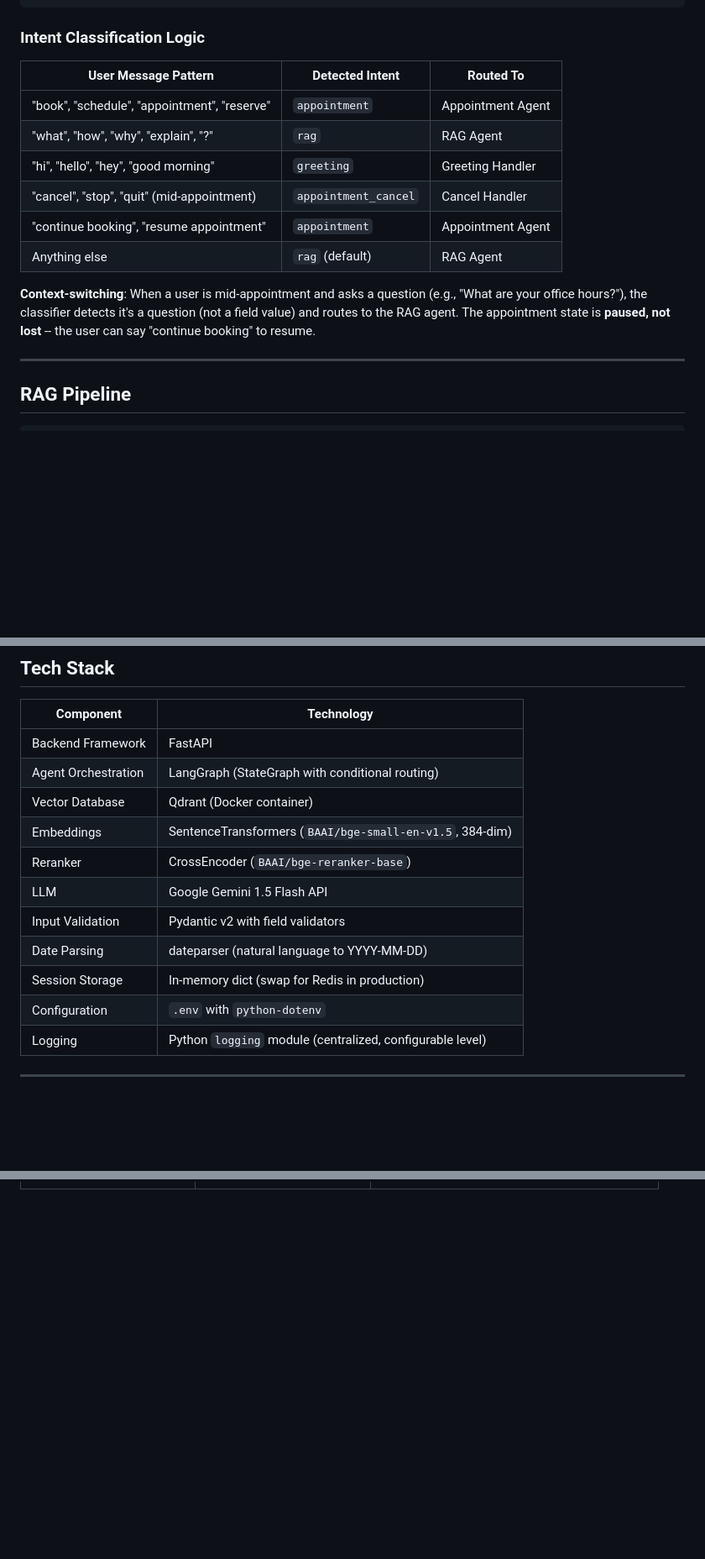
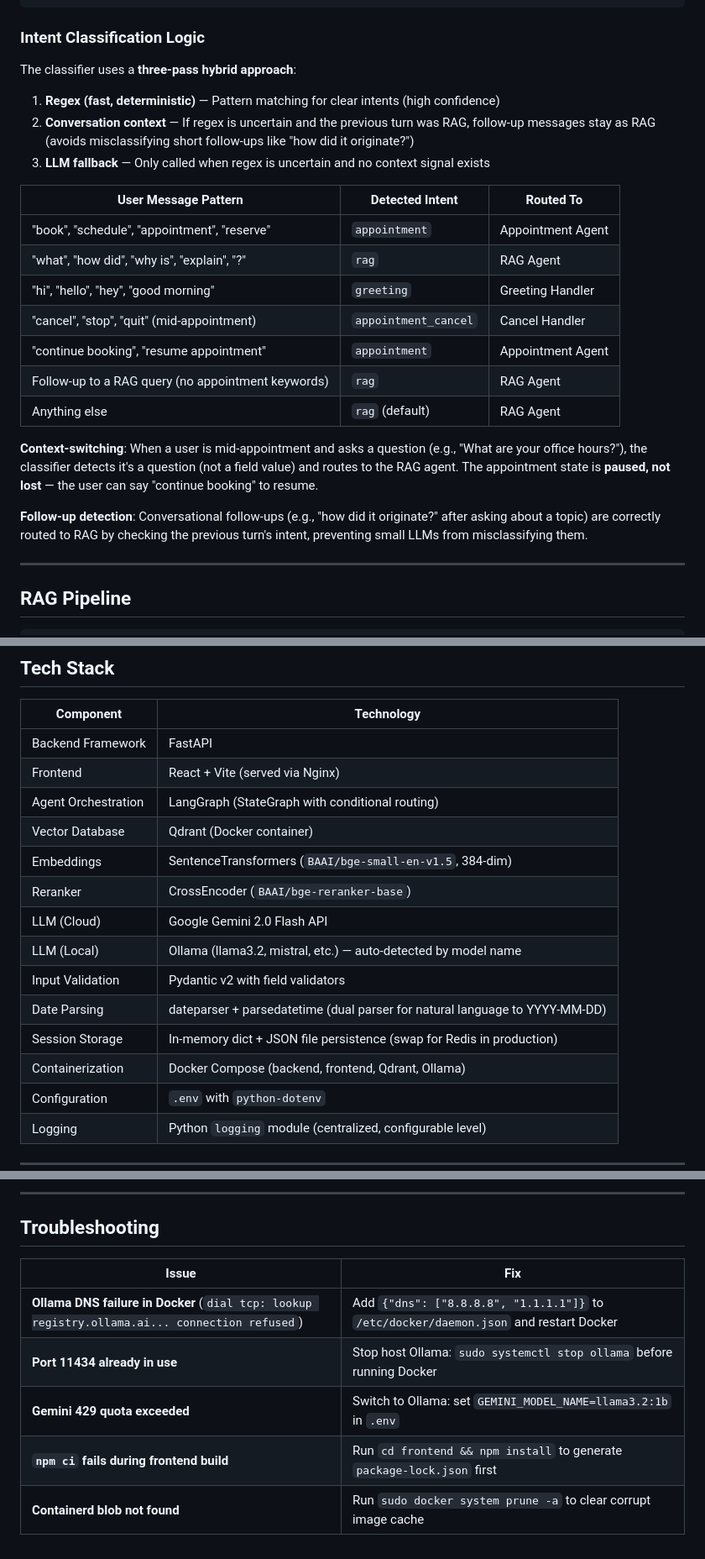
Before and after one commit to 404saugat404/Context-Aware-Conversational-Agent-with-Document-Queries-Appointment-Booking-Integration, a Markdown page: README.md, 3 parts joined by grey strips. Shown at 84% size. Drawn GitHub-style; blank space fills up the shorter version.

```diff
--- a/README.md
+++ b/README.md
@@ -105,16 +107,25 @@ A production-ready conversational chatbot that seamlessly handles **document-bas
 
 ### Intent Classification Logic
 
+The classifier uses a **three-pass hybrid approach**:
+
+1. **Regex (fast, deterministic)** — Pattern matching for clear intents (high confidence)
+2. **Conversation context** — If regex is uncertain and the previous turn was RAG, follow-up messages stay as RAG (avoids misclassifying short follow-ups like "how did it originate?")
+3. **LLM fallback** — Only called when regex is uncertain and no context signal exists
+
 | User Message Pattern | Detected Intent | Routed To |
 |---|---|---|
 | "book", "schedule", "appointment", "reserve" | `appointment` | Appointment Agent |
-| "what", "how", "why", "explain", "?" | `rag` | RAG Agent |
+| "what", "how did", "why is", "explain", "?" | `rag` | RAG Agent |
 | "hi", "hello", "hey", "good morning" | `greeting` | Greeting Handler |
 | "cancel", "stop", "quit" (mid-appointment) | `appointment_cancel` | Cancel Handler |
 | "continue booking", "resume appointment" | `appointment` | Appointment Agent |
+| Follow-up to a RAG query (no appointment keywords) | `rag` | RAG Agent |
 | Anything else | `rag` (default) | RAG Agent |
 
-**Context-switching**: When a user is mid-appointment and asks a question (e.g., "What are your office hours?"), the classifier detects it's a question (not a field value) and routes to the RAG agent. The appointment state is **paused, not lost** -- the user can say "continue booking" to resume.
+**Context-switching**: When a user is mid-appointment and asks a question (e.g., "What are your office hours?"), the classifier detects it's a question (not a field value) and routes to the RAG agent. The appointment state is **paused, not lost** — the user can say "continue booking" to resume.
+
+**Follow-up detection**: Conversational follow-ups (e.g., "how did it originate?" after asking about a topic) are correctly routed to RAG by checking the previous turn's intent, preventing small LLMs from misclassifying them.
 
 ---
 
@@ -296,14 +321,17 @@ main.py ──> api/chat.py ──> agents/orchestrator.py ──> intent_classi
 | Component | Technology |
 |---|---|
 | Backend Framework | FastAPI |
+| Frontend | React + Vite (served via Nginx) |
 | Agent Orchestration | LangGraph (StateGraph with conditional routing) |
 | Vector Database | Qdrant (Docker container) |
 | Embeddings | SentenceTransformers (`BAAI/bge-small-en-v1.5`, 384-dim) |
 | Reranker | CrossEncoder (`BAAI/bge-reranker-base`) |
-| LLM | Google Gemini 1.5 Flash API |
+| LLM (Cloud) | Google Gemini 2.0 Flash API |
+| LLM (Local) | Ollama (llama3.2, mistral, etc.) — auto-detected by model name |
 | Input Validation | Pydantic v2 with field validators |
-| Date Parsing | dateparser (natural language to YYYY-MM-DD) |
-| Session Storage | In-memory dict (swap for Redis in production) |
+| Date Parsing | dateparser + parsedatetime (dual parser for natural language to YYYY-MM-DD) |
+| Session Storage | In-memory dict + JSON file persistence (swap for Redis in production) |
+| Containerization | Docker Compose (backend, frontend, Qdrant, Ollama) |
 | Configuration | `.env` with `python-dotenv` |
 | Logging | Python `logging` module (centralized, configurable level) |
 
@@ -556,0 +620,11 @@ curl -s -X POST http://localhost:8000/api/v1/chat \
+---
+
+## Troubleshooting
+
+| Issue | Fix |
+|---|---|
+| **Ollama DNS failure in Docker** (`dial tcp: lookup registry.ollama.ai... connection refused`) | Add `{"dns": ["8.8.8.8", "1.1.1.1"]}` to `/etc/docker/daemon.json` and restart Docker |
+| **Port 11434 already in use** | Stop host Ollama: `sudo systemctl stop ollama` before running Docker |
+| **Gemini 429 quota exceeded** | Switch to Ollama: set `GEMINI_MODEL_NAME=llama3.2:1b` in `.env` |
+| **`npm ci` fails during frontend build** | Run `cd frontend && npm install` to generate `package-lock.json` first |
+| **Containerd blob not found** | Run `sudo docker system prune -a` to clear corrupt image cache |
```
Also changed, not shown: other parts of README.md (+94 -43 lines).
